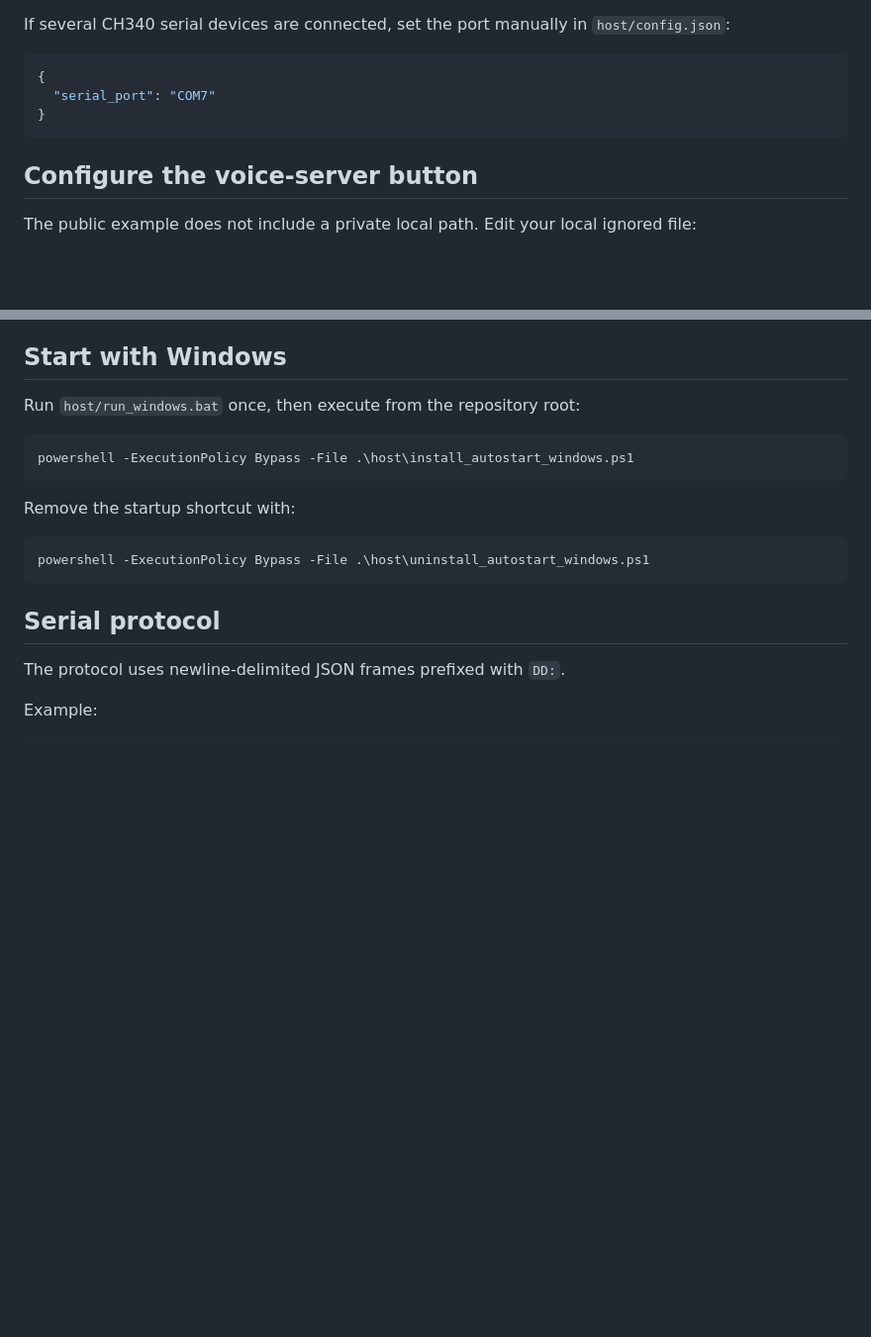
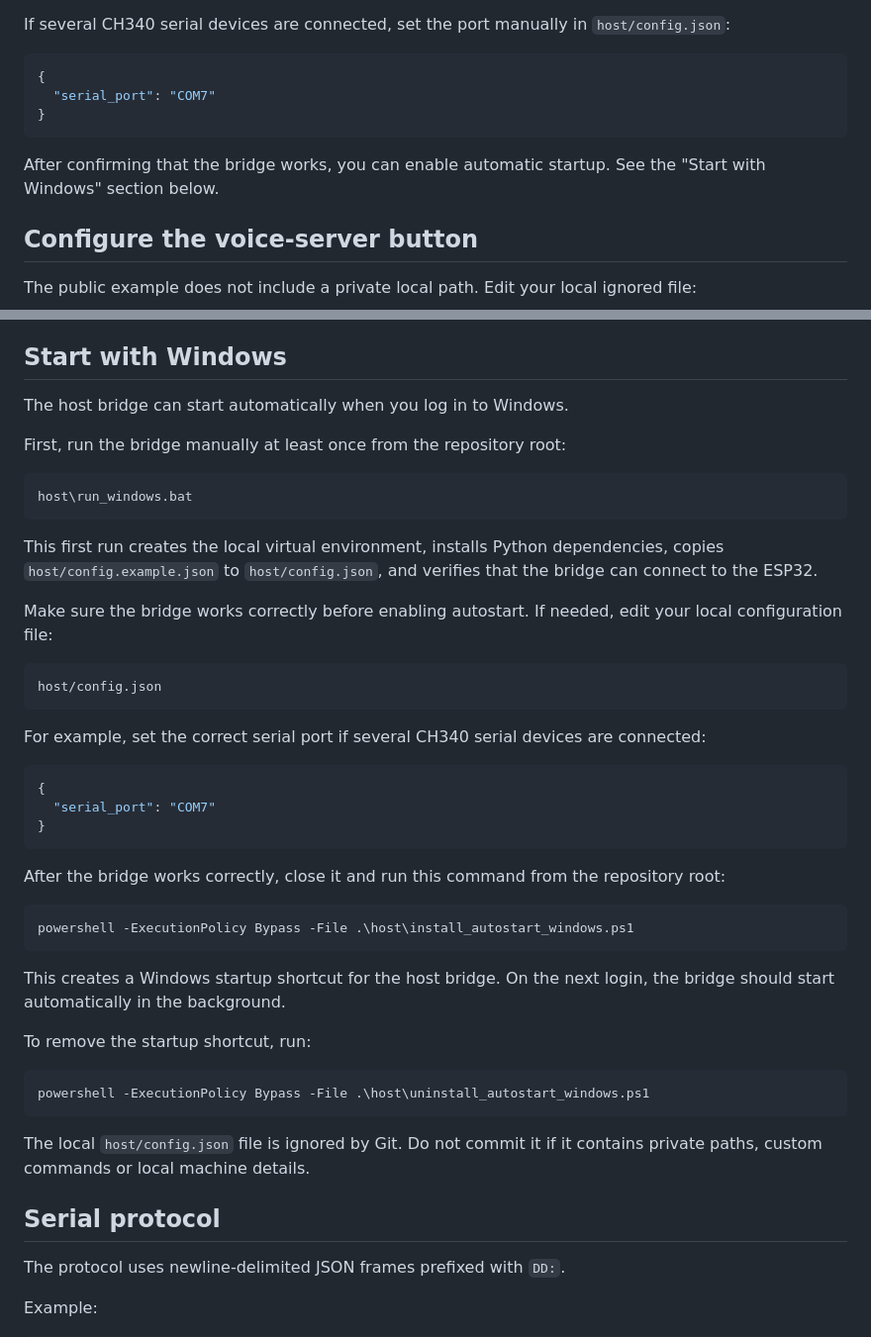
Before and after one commit to lepczynski-cloud/ESP32-PC-Control-Deck, a Markdown page: README.md, 2 parts joined by grey strips. Shown at 99% size. GitHub-like rendering; blank space fills up the shorter version.

````diff
--- a/README.md
+++ b/README.md
@@ -151,6 +148,8 @@ If several CH340 serial devices are connected, set the port manually in `host/co
 }
 ```
 
+After confirming that the bridge works, you can enable automatic startup. See the "Start with Windows" section below.
+
 ## Configure the voice-server button
 
 The public example does not include a private local path. Edit your local ignored file:
@@ -224,17 +223,45 @@ If no CPU temperature is available, the display uses a clear fallback:
 
 ## Start with Windows
 
-Run `host/run_windows.bat` once, then execute from the repository root:
+The host bridge can start automatically when you log in to Windows.
+
+First, run the bridge manually at least once from the repository root:
+
+```text
+host\run_windows.bat
+```
+
+This first run creates the local virtual environment, installs Python dependencies, copies `host/config.example.json` to `host/config.json`, and verifies that the bridge can connect to the ESP32.
+
+Make sure the bridge works correctly before enabling autostart. If needed, edit your local configuration file:
+
+```text
+host/config.json
+```
+
+For example, set the correct serial port if several CH340 serial devices are connected:
+
+```json
+{
+  "serial_port": "COM7"
+}
+```
+
+After the bridge works correctly, close it and run this command from the repository root:
 
 ```powershell
 powershell -ExecutionPolicy Bypass -File .\host\install_autostart_windows.ps1
 ```
 
-Remove the startup shortcut with:
+This creates a Windows startup shortcut for the host bridge. On the next login, the bridge should start automatically in the background.
+
+To remove the startup shortcut, run:
 
 ```powershell
 powershell -ExecutionPolicy Bypass -File .\host\uninstall_autostart_windows.ps1
 ```
+
+The local `host/config.json` file is ignored by Git. Do not commit it if it contains private paths, custom commands or local machine details.
 
 ## Serial protocol
 
````
Also changed, not shown: other parts of README.md (+0 -3 lines).
